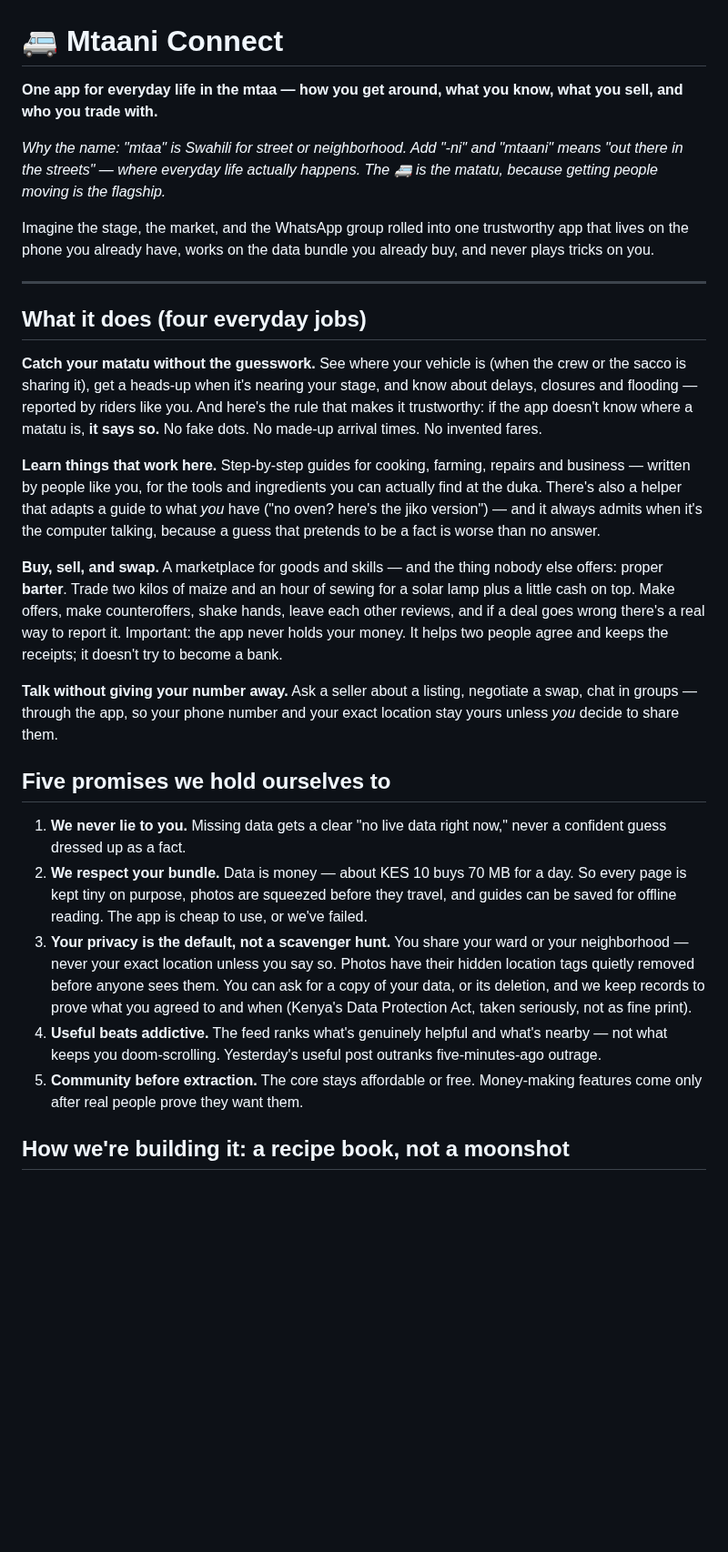
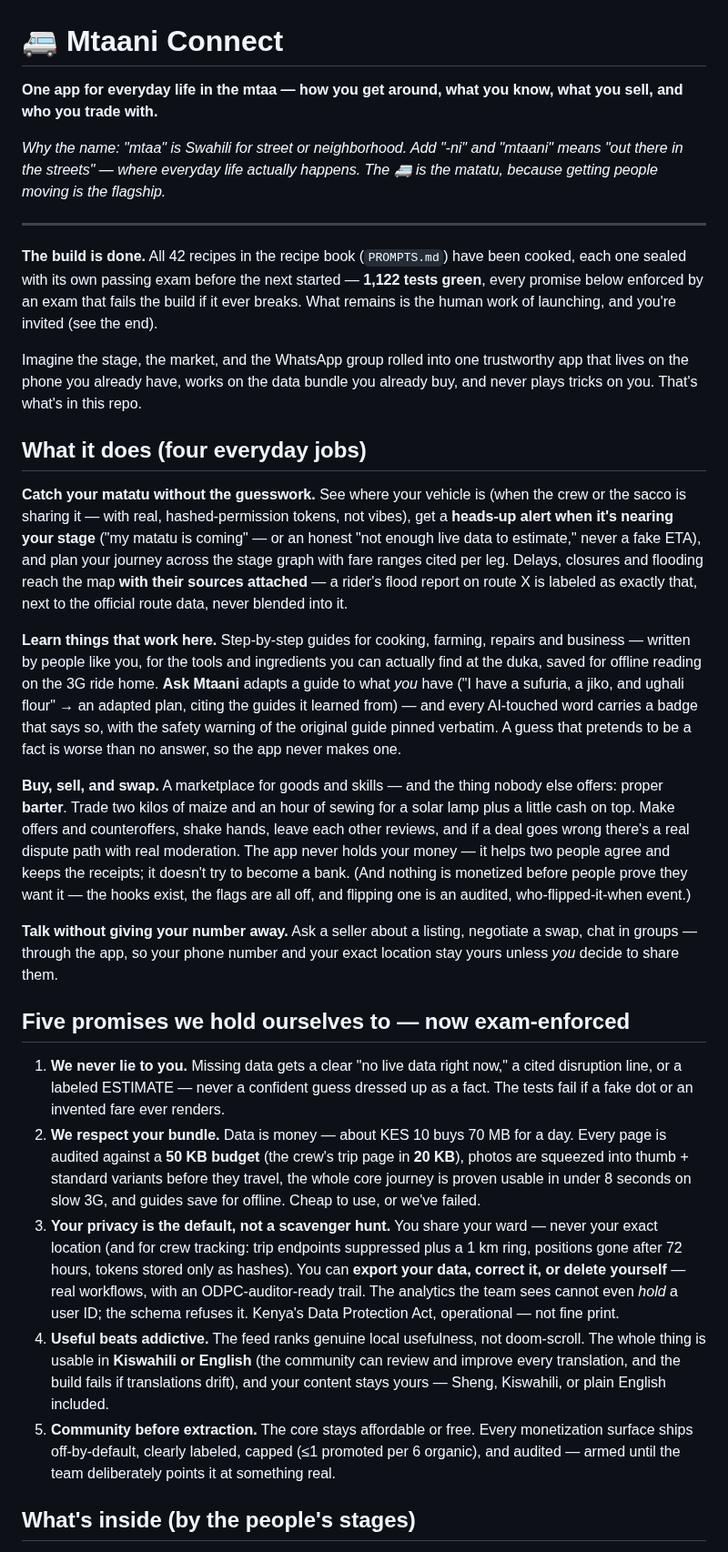
Before and after one commit to drwjkirkpatrick-web/mtaani-connect, a Markdown page: README.md, the part around one of its changes. Shown at 91% size. GitHub-like rendering; blank space fills up the shorter version.

Commit message:
README: rewritten for the finished build — 42 prompts, 1,122 tests, launch phase

```diff
--- a/README.md
+++ b/README.md
@@ -1,64 +1,89 @@
 # 🚐 Mtaani Connect
 
-**One app for everyday life in the mtaa — how you get around, what you know, what you sell, and who you trade with.**
+**One app for everyday life in the mtaa — how you get around, what you
+know, what you sell, and who you trade with.**
 
 *Why the name: "mtaa" is Swahili for street or neighborhood. Add "-ni" and
 "mtaani" means "out there in the streets" — where everyday life actually
-happens. The 🚐 is the matatu, because getting people moving is the flagship.*
+happens. The 🚐 is the matatu, because getting people moving is the
+flagship.*
+
+---
+
+**The build is done.** All 42 recipes in the recipe book (`PROMPTS.md`)
+have been cooked, each one sealed with its own passing exam before the next
+started — **1,122 tests green**, every promise below enforced by an exam
+that fails the build if it ever breaks. What remains is the human work of
+launching, and you're invited (see the end).
 
 Imagine the stage, the market, and the WhatsApp group rolled into one
 trustworthy app that lives on the phone you already have, works on the data
-bundle you already buy, and never plays tricks on you.
-
----
+bundle you already buy, and never plays tricks on you. That's what's in
+this repo.
 
 ## What it does (four everyday jobs)
 
-**Catch your matatu without the guesswork.** See where your vehicle is (when
-the crew or the sacco is sharing it), get a heads-up when it's nearing your
-stage, and know about delays, closures and flooding — reported by riders
-like you. And here's the rule that makes it trustworthy: if the app doesn't
-know where a matatu is, **it says so.** No fake dots. No made-up arrival
-times. No invented fares.
+**Catch your matatu without the guesswork.** See where your vehicle is
+(when the crew or the sacco is sharing it — with real, hashed-permission
+tokens, not vibes), get a **heads-up alert when it's nearing your stage**
+("my matatu is coming" — or an honest "not enough live data to estimate,"
+never a fake ETA), and plan your journey across the stage graph with fare
+ranges cited per leg. Delays, closures and flooding reach the map **with
+their sources attached** — a rider's flood report on route X is labeled as
+exactly that, next to the official route data, never blended into it.
 
 **Learn things that work here.** Step-by-step guides for cooking, farming,
 repairs and business — written by people like you, for the tools and
-ingredients you can actually find at the duka. There's also a helper that
-adapts a guide to what *you* have ("no oven? here's the jiko version") —
-and it always admits when it's the computer talking, because a guess that
-pretends to be a fact is worse than no answer.
+ingredients you can actually find at the duka, saved for offline reading on
+the 3G ride home. **Ask Mtaani** adapts a guide to what *you* have ("I have
+a sufuria, a jiko, and ughali flour" → an adapted plan, citing the guides
+it learned from) — and every AI-touched word carries a badge that says so,
+with the safety warning of the original guide pinned verbatim. A guess
+that pretends to be a fact is worse than no answer, so the app never makes
+one.
 
 **Buy, sell, and swap.** A marketplace for goods and skills — and the thing
 nobody else offers: proper **barter**. Trade two kilos of maize and an hour
-of sewing for a solar lamp plus a little cash on top. Make offers, make
+of sewing for a solar lamp plus a little cash on top. Make offers and
 counteroffers, shake hands, leave each other reviews, and if a deal goes
-wrong there's a real way to report it. Important: the app never holds your
-money. It helps two people agree and keeps the receipts; it doesn't try to
-become a bank.
+wrong there's a real dispute path with real moderation. The app never holds
+your money — it helps two people agree and keeps the receipts; it doesn't
+try to become a bank. (And nothing is monetized before people prove they
+want it — the hooks exist, the flags are all off, and flipping one is an
+audited, who-flipped-it-when event.)
 
 **Talk without giving your number away.** Ask a seller about a listing,
 negotiate a swap, chat in groups — through the app, so your phone number
 and your exact location stay yours unless *you* decide to share them.
 
-## Five promises we hold ourselves to
+## Five promises we hold ourselves to — now exam-enforced
 
 1. **We never lie to you.** Missing data gets a clear "no live data right
-   now," never a confident guess dressed up as a fact.
-2. **We respect your bundle.** Data is money — about KES 10 buys 70 MB for a
-   day. So every page is kept tiny on purpose, photos are squeezed before
-   they travel, and guides can be saved for offline reading. The app is
-   cheap to use, or we've failed.
+   now," a cited disruption line, or a labeled ESTIMATE — never a confident
+   guess dressed up as a fact. The tests fail if a fake dot or an invented
+   fare ever renders.
+2. **We respect your bundle.** Data is money — about KES 10 buys 70 MB for
+   a day. Every page is audited against a **50 KB budget** (the crew's trip
+   page in **20 KB**), photos are squeezed into thumb + standard variants
+   before they travel, the whole core journey is proven usable in under
+   8 seconds on slow 3G, and guides save for offline. Cheap to use, or
+   we've failed.
 3. **Your privacy is the default, not a scavenger hunt.** You share your
-   ward or your neighborhood — never your exact location unless you say so.
-   Photos have their hidden location tags quietly removed before anyone
-   sees them. You can ask for a copy of your data, or its deletion, and we
-   keep records to prove what you agreed to and when (Kenya's Data
-   Protection Act, taken seriously, not as fine print).
-4. **Useful beats addictive.** The feed ranks what's genuinely helpful and
-   what's nearby — not what keeps you doom-scrolling. Yesterday's useful
-   post outranks five-minutes-ago outrage.
+   ward — never your exact location (and for crew tracking: trip endpoints
+   suppressed plus a 1 km ring, positions gone after 72 hours, tokens
+   stored only as hashes). You can **export your data, correct it, or
+   delete yourself** — real workflows, with an ODPC-auditor-ready trail.
+   The analytics the team sees cannot even *hold* a user ID; the schema
+   refuses it. Kenya's Data Protection Act, operational — not fine print.
+4. **Useful beats addictive.** The feed ranks genuine local usefulness, not
+   doom-scroll. The whole thing is usable in **Kiswahili or English** (the
+   community can review and improve every translation, and the build fails
+   if translations drift), and your content stays yours — Sheng, Kiswahili,
+   or plain English included.
 5. **Community before extraction.** The core stays affordable or free.
-   Money-making features come only after real people prove they want them.
+   Every monetization surface ships off-by-default, clearly labeled,
+   capped (≤1 promoted per 6 organic), and audited — armed until the team
+   deliberately points it at something real.
 
-## How we're building it: a recipe book, not a moonshot
+## What's inside (by the people's stages)
 
```
Also changed, not shown: other parts of README.md (+54 -58 lines).
